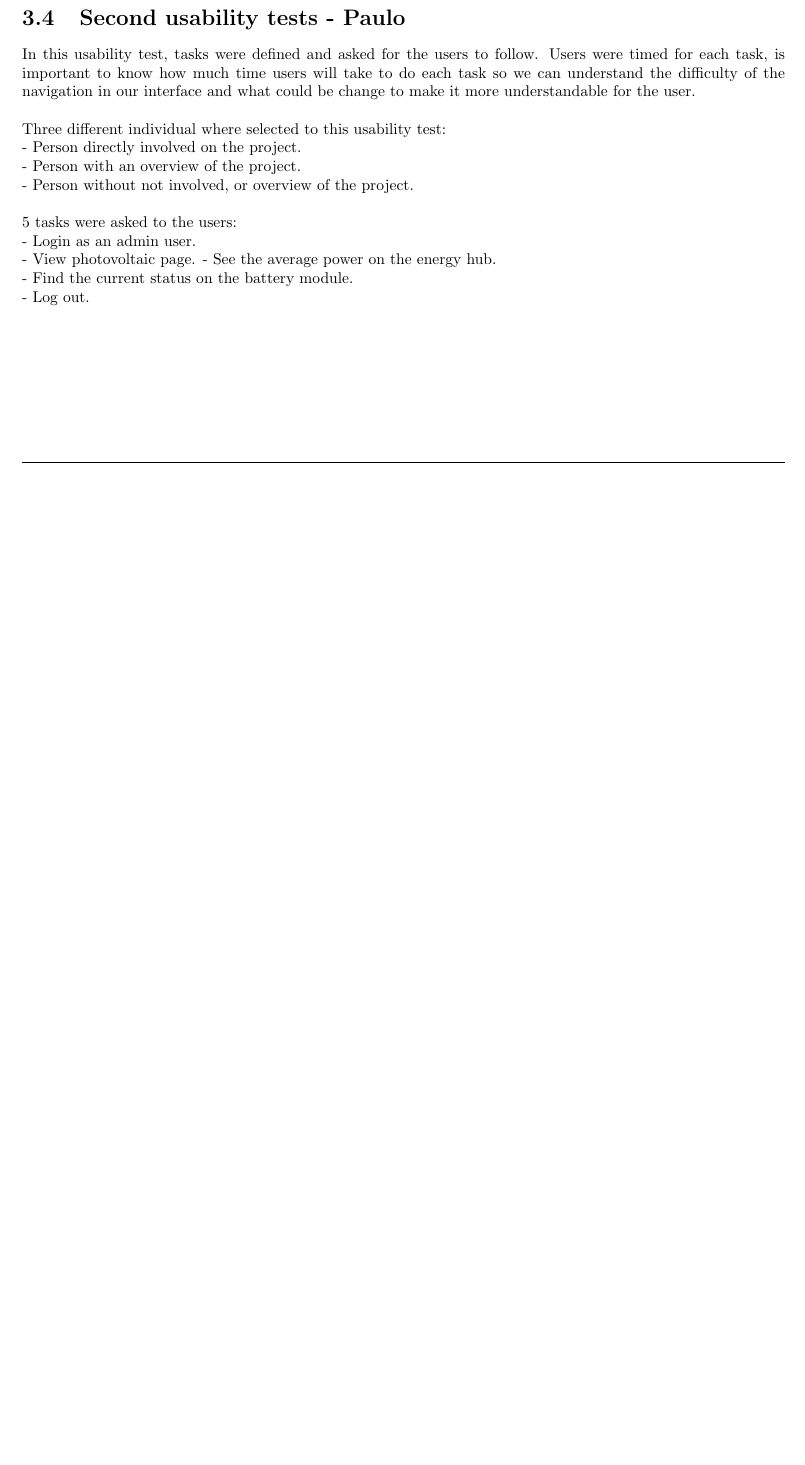
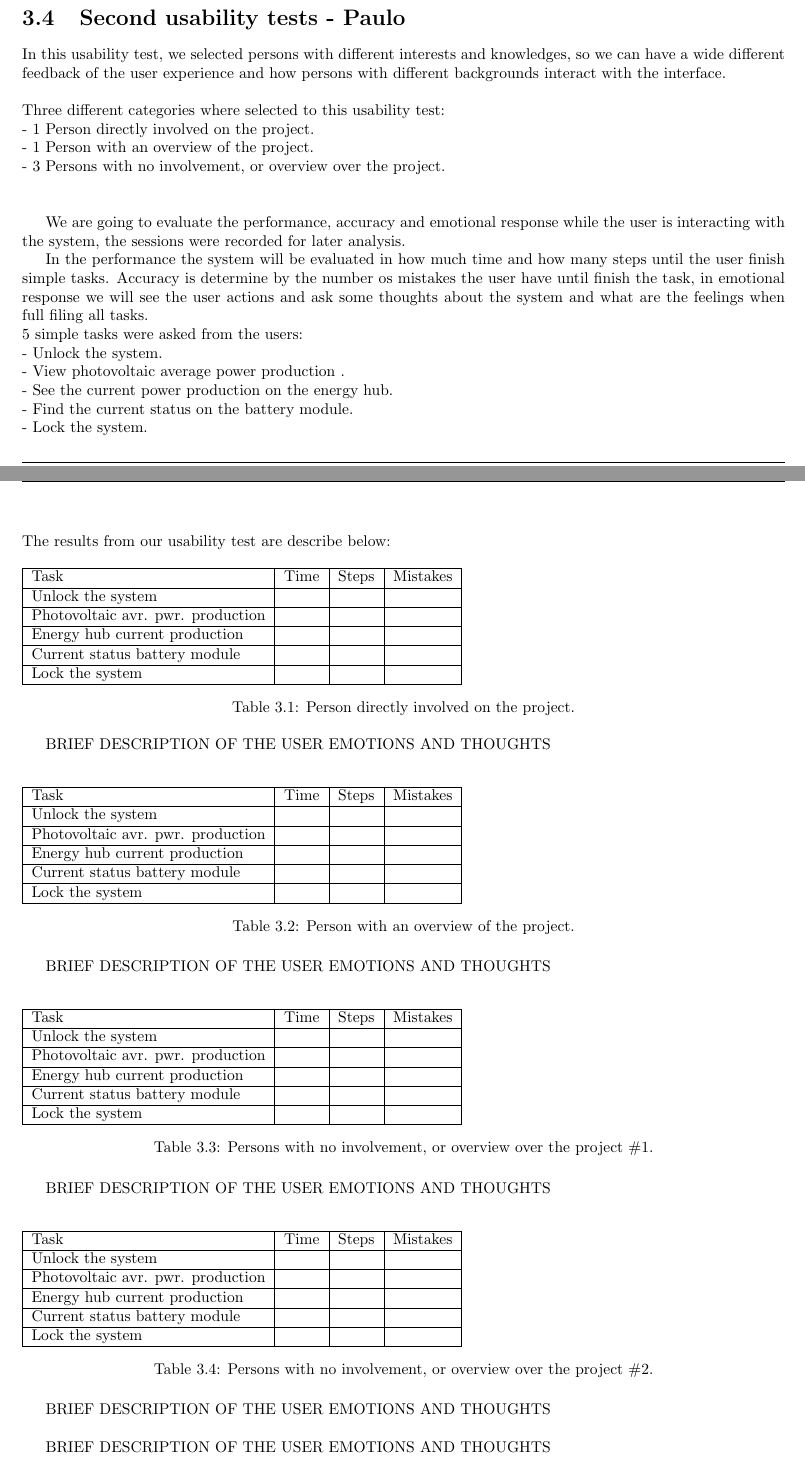
Before and after one commit to TeamUnix/InteractionDesign1, a LaTeX thesis (report.tex, which reads content/user_sessions.tex): part of page 12 of 16 before the commit and two parts of pages 12 and 13 of 18 after it, the two joined at a grey line, cut so that both start at the same text, the shorter picture padded with empty space. Compiled offline with pdfLaTeX.

Commit message:
User Session Writting

```diff
--- a/content/user_sessions.tex
+++ b/content/user_sessions.tex
@@ -109,17 +109,83 @@ In the development of the final web page, with all the PHP and dynamic integrati
 %%%%%%%%%%%%%%%%%%%%%%%%%%%%%%%%%%%%%%%%%
 \section{Second usability tests - Paulo}
 
-In this usability test, tasks were defined and asked for the users to follow. Users were timed for each task, is important to know how much time users will take to do each task so we can understand the difficulty of the navigation in our interface and what could be change to make it more understandable for the user.
+In this usability test, we selected persons with different interests and knowledges, so we can have a wide different feedback of the user experience and how persons with different backgrounds interact with the interface.
 \\
-\\Three different individual where selected to this usability test:\\
-- Person directly involved on the project.\\
-- Person with an overview of the project.\\
-- Person without not involved, or overview of the project.\\
+\\Three different categories where selected to this usability test:\\
+- 1 Person directly involved on the project.\\
+- 1 Person with an overview of the project.\\
+- 3 Persons with no involvement, or overview over the project.\\
 \\
-5 tasks were asked to the users:\\
-- Login as an admin user.\\
-- View photovoltaic page.
-- See the average power on the energy hub.\\
+
+We are going to evaluate the performance, accuracy and emotional response while the user is interacting with the system, the sessions were recorded for later analysis.
+
+In the performance the system will be evaluated in how much time and how many steps until the user finish simple tasks. Accuracy is determine by the number os mistakes the user have until finish the task, in emotional response we will see the user actions and ask some thoughts about the system and what are the feelings when full filing all tasks.
+\\
+5 simple tasks were asked from the users:\\
+- Unlock the system.\\
+- View photovoltaic average power production .\\
+- See the current power production on the energy hub.\\
 - Find the current status on the battery module.\\
-- Log out.
+- Lock the system.\\
 \\
+The results from our usability test are describe below:
+
+\begin{table}[!h]
+\begin{tabular}{ | l | l | l | l |}
+	\hline
+	Task & Time & Steps & Mistakes \\ \hline
+	Unlock the system & & & \\ \hline
+	Photovoltaic avr. pwr. production & & & \\ \hline
+	Energy hub current production & & & \\ \hline
+	Current status battery module & & & \\ \hline
+	Lock the system & & & \\ \hline
+\end{tabular}
+\caption{Person directly involved on the project.}
+\end{table}
+
+BRIEF DESCRIPTION OF THE USER EMOTIONS AND THOUGHTS\\
+
+\begin{table}[!h]
+\begin{tabular}{ | l | l | l | l |}
+	\hline
+	Task & Time & Steps & Mistakes \\ \hline
+	Unlock the system & & & \\ \hline
+	Photovoltaic avr. pwr. production & & & \\ \hline
+	Energy hub current production & & & \\ \hline
+	Current status battery module & & & \\ \hline
+	Lock the system & & & \\ \hline
+\end{tabular}
+\caption{Person with an overview of the project.}
+\end{table}
+
+BRIEF DESCRIPTION OF THE USER EMOTIONS AND THOUGHTS\\
+
+\begin{table}[!h]
+\begin{tabular}{ | l | l | l | l |}
+	\hline
+	Task & Time & Steps & Mistakes \\ \hline
+	Unlock the system & & & \\ \hline
+	Photovoltaic avr. pwr. production & & & \\ \hline
+	Energy hub current production & & & \\ \hline
+	Current status battery module & & & \\ \hline
+	Lock the system & & & \\ \hline
+\end{tabular}
+\caption{Persons with no involvement, or overview over the project \#1.}
+\end{table}
+
+BRIEF DESCRIPTION OF THE USER EMOTIONS AND THOUGHTS\\
+
+\begin{table}[!h]
+\begin{tabular}{ | l | l | l | l |}
+	\hline
+	Task & Time & Steps & Mistakes \\ \hline
+	Unlock the system & & & \\ \hline
+	Photovoltaic avr. pwr. production & & & \\ \hline
+	Energy hub current production & & & \\ \hline
+	Current status battery module & & & \\ \hline
+	Lock the system & & & \\ \hline
+\end{tabular}
+\caption{Persons with no involvement, or overview over the project \#2.}
+\end{table}
+
+BRIEF DESCRIPTION OF THE USER EMOTIONS AND THOUGHTS\\
@@ -125,0 +204,3 @@ In this usability test, tasks were defined and asked for the users to follow. Us
+\end{table}
+
+BRIEF DESCRIPTION OF THE USER EMOTIONS AND THOUGHTS
```
Also changed, not shown: content/conclusion.tex (+5 -1 lines), content/user_sessions.tex (14 more changed lines).
